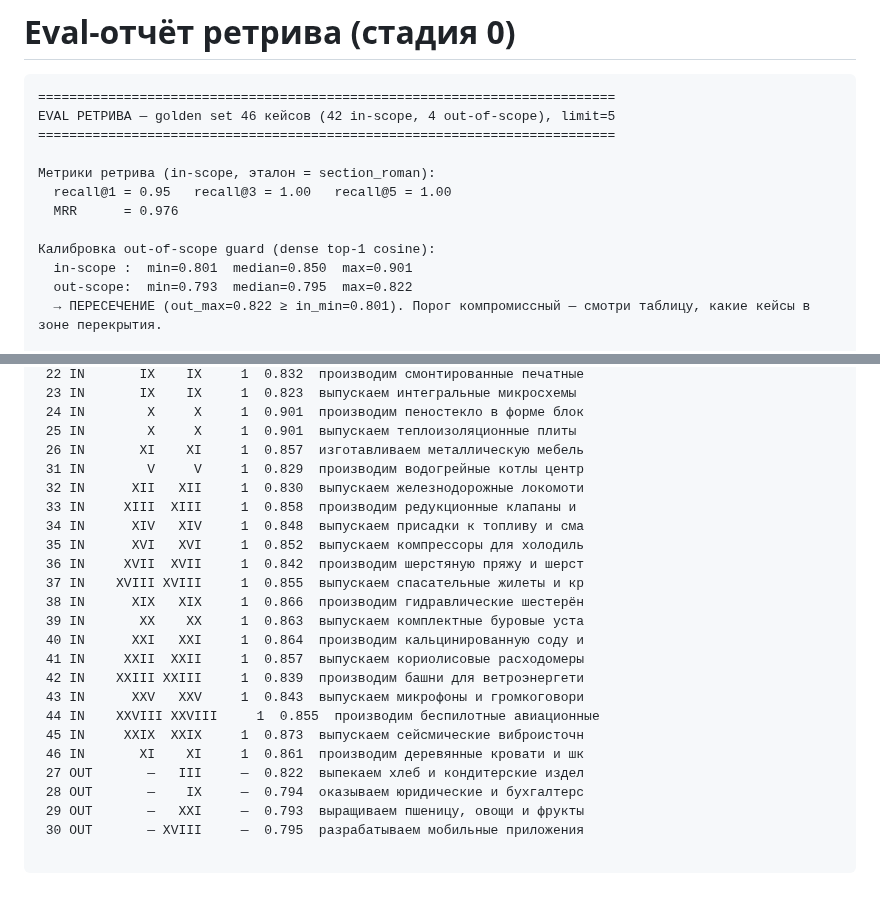
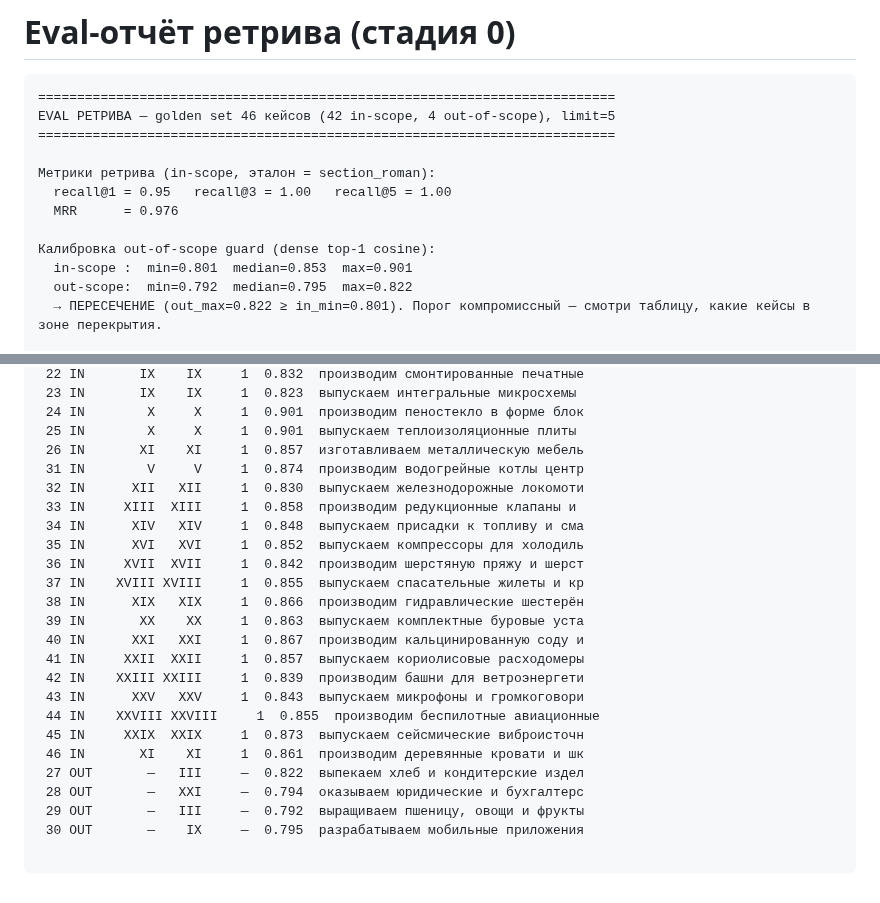
Before and after one commit to pan3v1n/navigator-719, a Markdown page: docs/eval_report.md, 2 parts joined by grey strips. GitHub-like rendering.

````diff
--- a/docs/eval_report.md
+++ b/docs/eval_report.md
@@ -10,8 +10,8 @@ EVAL РЕТРИВА — golden set 46 кейсов (42 in-scope, 4 out-of-scope)
   MRR      = 0.976
 
 Калибровка out-of-scope guard (dense top-1 cosine):
-  in-scope :  min=0.801  median=0.850  max=0.901
-  out-scope:  min=0.793  median=0.795  max=0.822
+  in-scope :  min=0.801  median=0.853  max=0.901
+  out-scope:  min=0.792  median=0.795  max=0.822
   → ПЕРЕСЕЧЕНИЕ (out_max=0.822 ≥ in_min=0.801). Порог компромиссный — смотри таблицу, какие кейсы в зоне перекрытия.
 
 Симуляция out-of-scope guard (порог RELEVANCE_SOFT=0.83):
@@ -47,7 +47,7 @@ EVAL РЕТРИВА — golden set 46 кейсов (42 in-scope, 4 out-of-scope)
  24 IN        X     X     1  0.901  производим пеностекло в форме блок
  25 IN        X     X     1  0.901  выпускаем теплоизоляционные плиты
  26 IN       XI    XI     1  0.857  изготавливаем металлическую мебель
- 31 IN        V     V     1  0.829  производим водогрейные котлы центр
+ 31 IN        V     V     1  0.874  производим водогрейные котлы центр
  32 IN      XII   XII     1  0.830  выпускаем железнодорожные локомоти
  33 IN     XIII  XIII     1  0.858  производим редукционные клапаны и
  34 IN      XIV   XIV     1  0.848  выпускаем присадки к топливу и сма
@@ -56,7 +56,7 @@ EVAL РЕТРИВА — golden set 46 кейсов (42 in-scope, 4 out-of-scope)
  37 IN    XVIII XVIII     1  0.855  выпускаем спасательные жилеты и кр
  38 IN      XIX   XIX     1  0.866  производим гидравлические шестерён
  39 IN       XX    XX     1  0.863  выпускаем комплектные буровые уста
- 40 IN      XXI   XXI     1  0.864  производим кальцинированную соду и
+ 40 IN      XXI   XXI     1  0.867  производим кальцинированную соду и
  41 IN     XXII  XXII     1  0.857  выпускаем кориолисовые расходомеры
  42 IN    XXIII XXIII     1  0.839  производим башни для ветроэнергети
  43 IN      XXV   XXV     1  0.843  выпускаем микрофоны и громкоговори
@@ -64,8 +64,8 @@ EVAL РЕТРИВА — golden set 46 кейсов (42 in-scope, 4 out-of-scope)
  45 IN     XXIX  XXIX     1  0.873  выпускаем сейсмические виброисточн
  46 IN       XI    XI     1  0.861  производим деревянные кровати и шк
  27 OUT       —   III     —  0.822  выпекаем хлеб и кондитерские издел
- 28 OUT       —    IX     —  0.794  оказываем юридические и бухгалтерс
- 29 OUT       —   XXI     —  0.793  выращиваем пшеницу, овощи и фрукты
- 30 OUT       — XVIII     —  0.795  разрабатываем мобильные приложения
+ 28 OUT       —   XXI     —  0.794  оказываем юридические и бухгалтерс
+ 29 OUT       —   III     —  0.792  выращиваем пшеницу, овощи и фрукты
+ 30 OUT       —    IX     —  0.795  разрабатываем мобильные приложения
 
 ```
````
Also changed, not shown: CLAUDE.md (+1 -1 lines), ROADMAP.md (+9 -0 lines).
